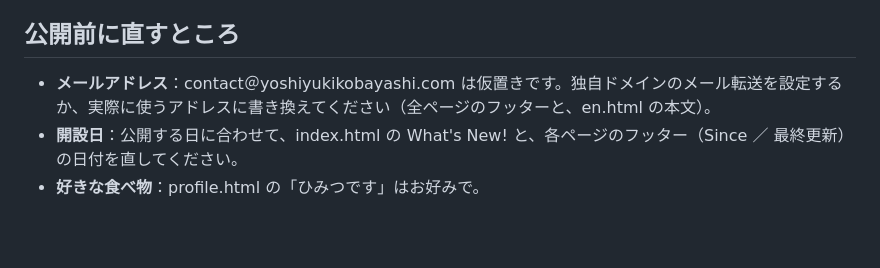
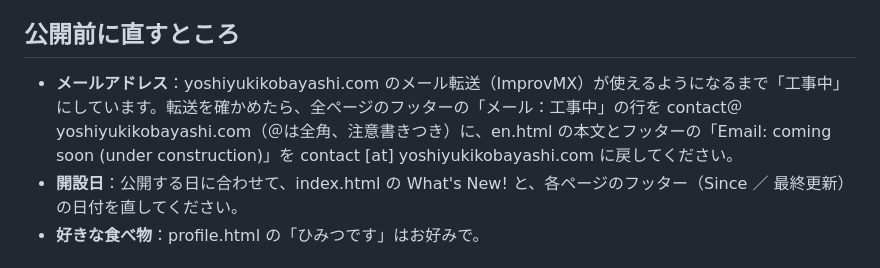
Before and after one commit to Doc-Koba/homepage, a Markdown page: README.md, the part around the change. Drawn GitHub-style; blank space fills up the shorter version.

Commit message:
READMEのメールアドレスの説明を「工事中」の現状に合わせて更新
Co-Authored-By: Claude Opus 5.5 <noreply@anthropic.com>
Claude-Session: https://claude.ai/code/session_01XE3pdFztAXTt19tEWY7nd9

```diff
--- a/README.md
+++ b/README.md
@@ -59,7 +59,7 @@ HTMLとCSSだけでできているので、GitHub Pages に置けばそのまま
 
 ## 公開前に直すところ
 
-- **メールアドレス**：contact＠yoshiyukikobayashi.com は仮置きです。独自ドメインのメール転送を設定するか、実際に使うアドレスに書き換えてください（全ページのフッターと、en.html の本文）。
+- **メールアドレス**：yoshiyukikobayashi.com のメール転送（ImprovMX）が使えるようになるまで「工事中」にしています。転送を確かめたら、全ページのフッターの「メール：工事中」の行を contact＠yoshiyukikobayashi.com（＠は全角、注意書きつき）に、en.html の本文とフッターの「Email: coming soon (under construction)」を contact [at] yoshiyukikobayashi.com に戻してください。
 - **開設日**：公開する日に合わせて、index.html の What's New! と、各ページのフッター（Since ／ 最終更新）の日付を直してください。
 - **好きな食べ物**：profile.html の「ひみつです」はお好みで。
 
```
